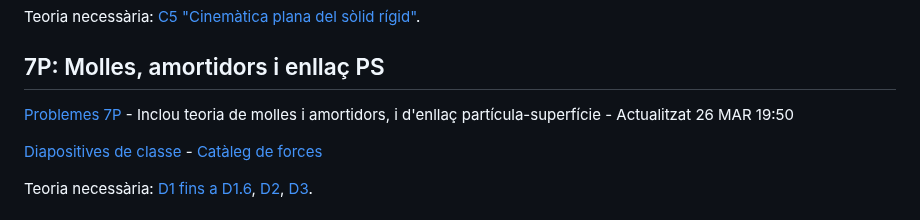
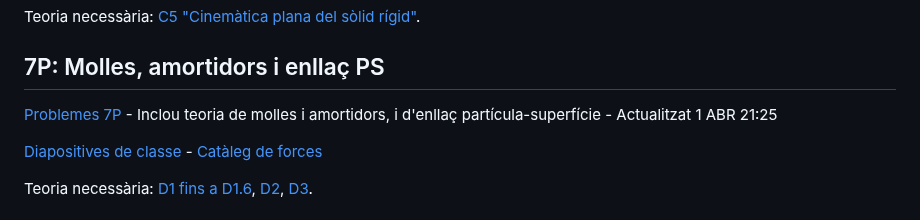
Before and after one commit to lluisros/lluisros.github.io, a Markdown page: mecanica/index.md, the part around the change. GitHub-like rendering.

Commit message:
Sense missatge

```diff
--- a/mecanica/index.md
+++ b/mecanica/index.md
@@ -104,7 +104,7 @@ Teoria necessària: [C5 "Cinemàtica plana del sòlid rígid"](https://mec.etsei
 
 ## 7P: Molles, amortidors i enllaç PS
 
-[Problemes 7P](problemes/7P.pdf) - Inclou teoria de molles i amortidors, i d'enllaç partícula-superfície - Actualitzat 26 MAR 19:50
+[Problemes 7P](problemes/7P.pdf) - Inclou teoria de molles i amortidors, i d'enllaç partícula-superfície - Actualitzat 1 ABR 21:25
 
 [Diapositives de classe](problemes/7P-diapos.pdf) - [Catàleg de forces](problemes/cataleg-forces.pdf)
 
```
